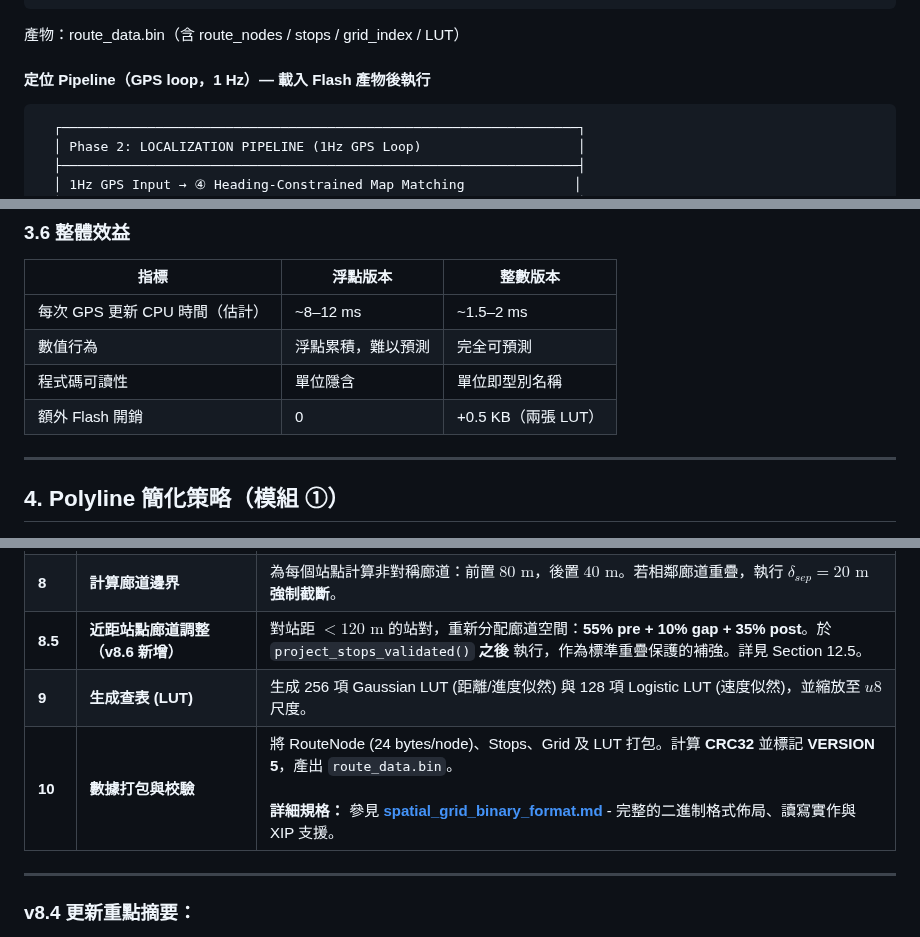
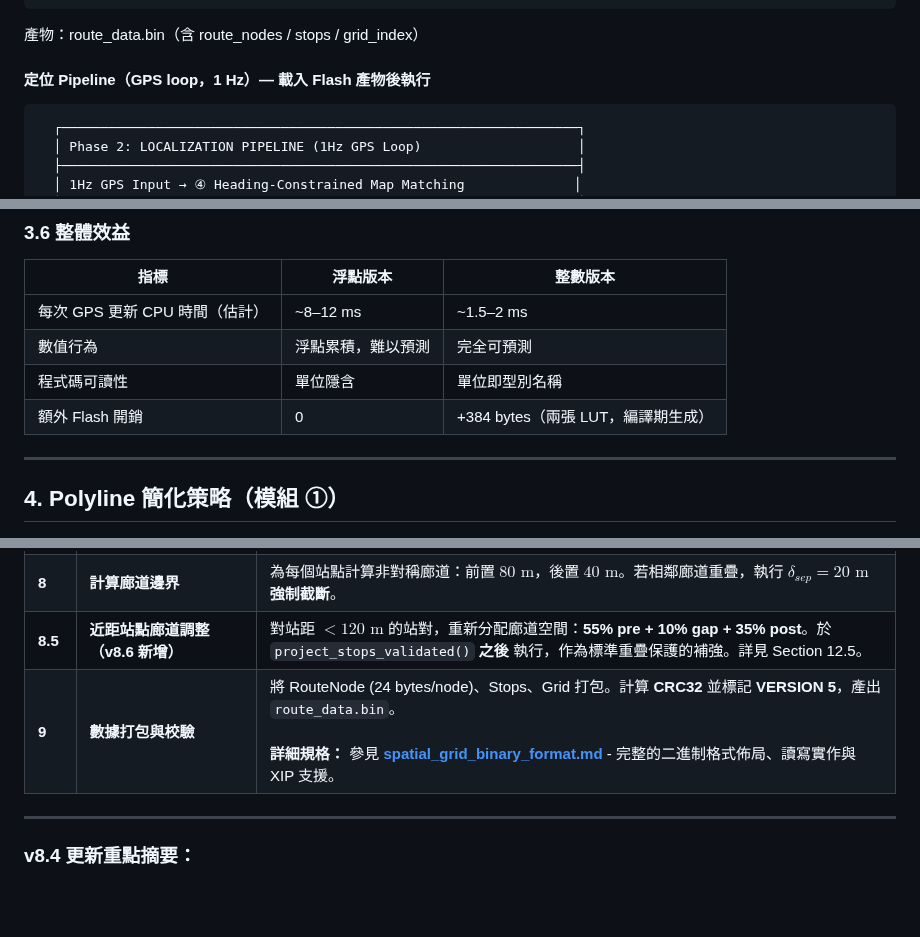
Before and after one commit to herryhou/bus_arrival, a Markdown page: docs/bus_arrival_tech_report_v8.md, 3 parts joined by grey strips. Drawn GitHub-style; blank space fills up the shorter version.

````diff
--- a/docs/bus_arrival_tech_report_v8.md
+++ b/docs/bus_arrival_tech_report_v8.md
@@ -108,7 +108,7 @@
   │    route_data.bin (~10-12KB Flash for v8.8)                            │
   └────────────────────────────────────────────────────────────┘
 ```
-產物：route_data.bin（含 route_nodes / stops / grid_index / LUT）
+產物：route_data.bin（含 route_nodes / stops / grid_index）
 
 
 #### 定位 Pipeline（GPS loop，1 Hz）— 載入 Flash 產物後執行
@@ -229,7 +229,7 @@ pub fn heading_within(a: HeadCdeg, b: HeadCdeg, threshold: HeadCdeg) -> bool {
 | 每次 GPS 更新 CPU 時間（估計） | ~8–12 ms | ~1.5–2 ms |
 | 數值行為 | 浮點累積，難以預測 | 完全可預測 |
 | 程式碼可讀性 | 單位隱含 | 單位即型別名稱 |
-| 額外 Flash 開銷 | 0 | +0.5 KB（兩張 LUT） |
+| 額外 Flash 開銷 | 0 | +384 bytes（兩張 LUT，編譯期生成） |
 
 ---
 
@@ -1252,8 +1252,7 @@ $$\text{best\_seg} = \arg\max_i \left[\, P(O \mid S=i) \cdot P(S=i \mid S=\text{
 | **7** | **DP 站點投影（dp_mapper）** | **(v8.4 核心更新)** 使用 `dp_mapper` crate 進行**全域最佳化**的站點投影：<br><br>**演算法概述：**<br>- 將站點投影問題轉化為**分層 DAG 最短路徑問題**（Viterbi-like）<br>- 每個站點產生 K 個候選投影（預設 K=15），使用空間格網進行 $O(k)$ 路段查詢<br>- DP 前向傳播：排序掃描找出最小成本路徑（滿足進度單調性）<br>- 回溯重建：從最終層最佳狀態回溯，輸出全域最佳路徑<br><br>**Snap-Forward 機制：**<br>- 對於 j > 0 的站點，若候選進度皆小於前一層最大進度，加入 snap-forward 候選<br>- Snap candidate 錨定於 `max_prev_progress_cm` 之後的首個路段，施加巨大懲罰（`SNAP_PENALTY_CM2 = 10^12 cm²`）<br>- DP 只會在無其他有效轉移時才選擇 snap candidate<br><br>**轉移約束：**<br>- 有效轉移條件：`progress[curr] >= progress[prev]`（允許相等，處理相同位置的相鄰站點）<br>- 支援路線迴圈（同一位置多次經過）<br>- 保證輸出進度值嚴格單調遞增<br><br>**複雜度：** $O(M \times K \log K)$，其中 M = 站點數，K = 候選數<br>- 典型路線（M=35, K=15）：< 10 ms<br>- 大型路線（M=100, K=15）：< 30 ms<br><br>**實作模組：** `preprocessor/dp_mapper/`<br>- `grid/`：空間格網索引<br>- `candidate/`：投影與 K-candidate 選取<br>- `pathfinding/`：DP solver 與回溯 |
 | **8** | **計算廊道邊界** | 為每個站點計算非對稱廊道：前置 $80\text{ m}$，後置 $40\text{ m}$。若相鄰廊道重疊，執行 **$\delta_{sep} = 20\text{ m}$ 強制截斷**。 |
 | **8.5** | **近距站點廊道調整（v8.6 新增）** | 對站距 $<120\text{ m}$ 的站對，重新分配廊道空間：**55% pre + 10% gap + 35% post**。於 `project_stops_validated()` **之後** 執行，作為標準重疊保護的補強。詳見 Section 12.5。 |
-| **9** | **生成查表 (LUT)** | 生成 256 項 Gaussian LUT (距離/進度似然) 與 128 項 Logistic LUT (速度似然)，並縮放至 $u8$ 尺度。 |
-| **10** | **數據打包與校驗** | 將 RouteNode (24 bytes/node)、Stops、Grid 及 LUT 打包。計算 **CRC32** 並標記 **VERSION 5**，產出 `route_data.bin`。<br><br>**詳細規格：** 參見 **[spatial_grid_binary_format.md](spatial_grid_binary_format.md)** - 完整的二進制格式佈局、讀寫實作與 XIP 支援。 |
+| **9** | **數據打包與校驗** | 將 RouteNode (24 bytes/node)、Stops、Grid 打包。計算 **CRC32** 並標記 **VERSION 5**，產出 `route_data.bin`。<br><br>**詳細規格：** 參見 **[spatial_grid_binary_format.md](spatial_grid_binary_format.md)** - 完整的二進制格式佈局、讀寫實作與 XIP 支援。 |
 
 ---
 
````
Also changed, not shown: other parts of docs/bus_arrival_tech_report_v8.md (+35 -14 lines), docs/dev_guide.md (+3 -5 lines).
